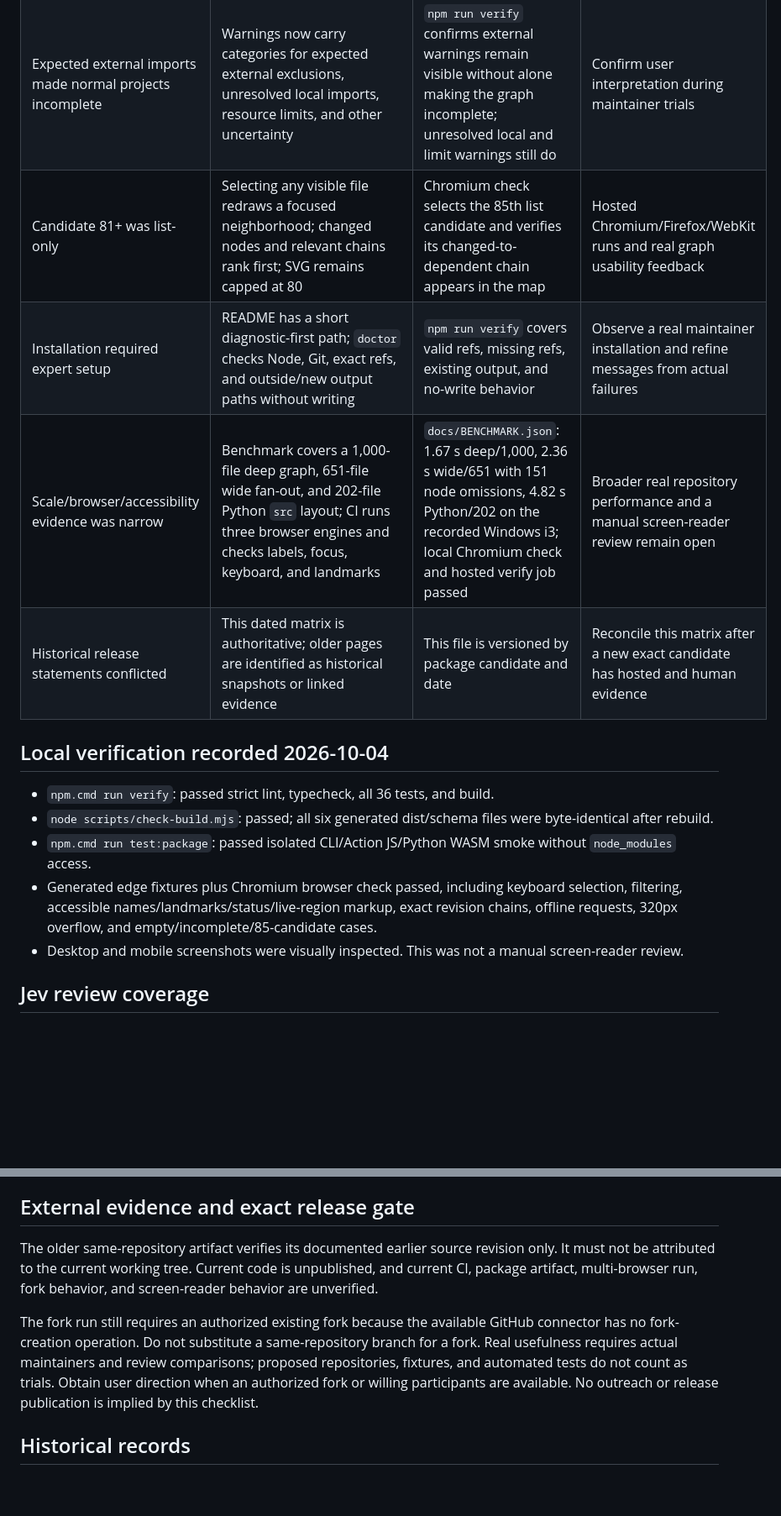
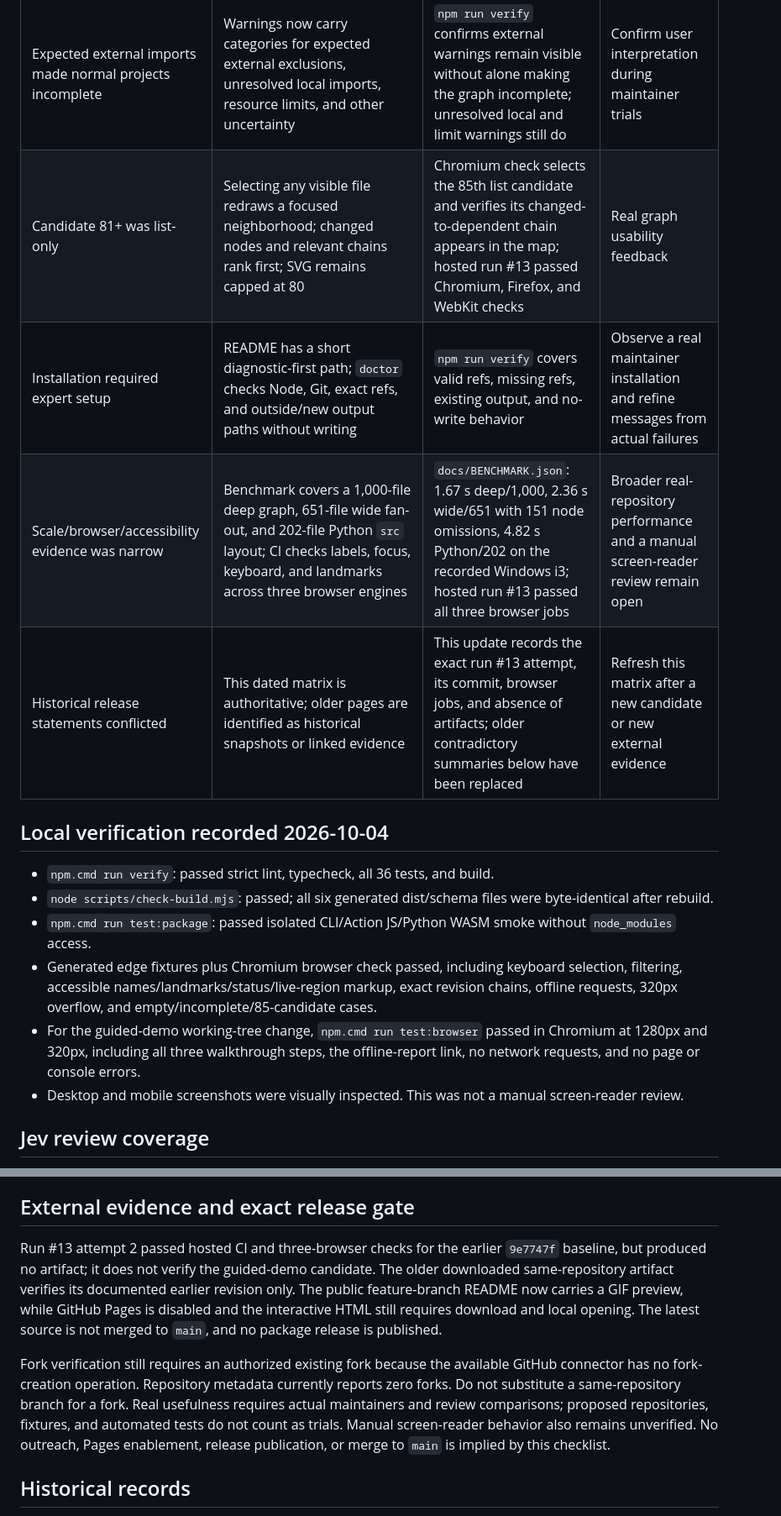
Before and after one commit to icecold009/PatchRipple, a Markdown page: docs/RELEASE_EVIDENCE.md, 2 parts joined by grey strips. Shown at 84% size. Rendered like a GitHub page; blank space fills up the shorter version.

```diff
--- a/docs/RELEASE_EVIDENCE.md
+++ b/docs/RELEASE_EVIDENCE.md
@@ -25,9 +26,9 @@
 | Common monorepo layouts lost edges | Static root workspace patterns (including exclusions), package exports/entries, nearest nested tsconfig, bounded relative `extends`, and common `packages/*/src` Python roots are supported | `npm run verify`: 36/36 tests passed, including workspace, package-export, nested-config, and Python-layout cases; unsupported/missing local metadata remains incomplete | Validate against real missed-edge reports before expanding semantics; no target configuration is executed |
 | Expected external imports made normal projects incomplete | Warnings now carry categories for expected external exclusions, unresolved local imports, resource limits, and other uncertainty | `npm run verify` confirms external warnings remain visible without alone making the graph incomplete; unresolved local and limit warnings still do | Confirm user interpretation during maintainer trials |
-| Candidate 81+ was list-only | Selecting any visible file redraws a focused neighborhood; changed nodes and relevant chains rank first; SVG remains capped at 80 | Chromium check selects the 85th list candidate and verifies its changed-to-dependent chain appears in the map | Hosted Chromium/Firefox/WebKit runs and real graph usability feedback |
+| Candidate 81+ was list-only | Selecting any visible file redraws a focused neighborhood; changed nodes and relevant chains rank first; SVG remains capped at 80 | Chromium check selects the 85th list candidate and verifies its changed-to-dependent chain appears in the map; hosted run #13 passed Chromium, Firefox, and WebKit checks | Real graph usability feedback |
 | Installation required expert setup | README has a short diagnostic-first path; `doctor` checks Node, Git, exact refs, and outside/new output paths without writing | `npm run verify` covers valid refs, missing refs, existing output, and no-write behavior | Observe a real maintainer installation and refine messages from actual failures |
-| Scale/browser/accessibility evidence was narrow | Benchmark covers a 1,000-file deep graph, 651-file wide fan-out, and 202-file Python `src` layout; CI runs three browser engines and checks labels, focus, keyboard, and landmarks | `docs/BENCHMARK.json`: 1.67 s deep/1,000, 2.36 s wide/651 with 151 node omissions, 4.82 s Python/202 on the recorded Windows i3; local Chromium check and hosted verify job passed | Broader real repository performance and a manual screen-reader review remain open |
-| Historical release statements conflicted | This dated matrix is authoritative; older pages are identified as historical snapshots or linked evidence | This file is versioned by package candidate and date | Reconcile this matrix after a new exact candidate has hosted and human evidence |
+| Scale/browser/accessibility evidence was narrow | Benchmark covers a 1,000-file deep graph, 651-file wide fan-out, and 202-file Python `src` layout; CI checks labels, focus, keyboard, and landmarks across three browser engines | `docs/BENCHMARK.json`: 1.67 s deep/1,000, 2.36 s wide/651 with 151 node omissions, 4.82 s Python/202 on the recorded Windows i3; hosted run #13 passed all three browser jobs | Broader real-repository performance and a manual screen-reader review remain open |
+| Historical release statements conflicted | This dated matrix is authoritative; older pages are identified as historical snapshots or linked evidence | This update records the exact run #13 attempt, its commit, browser jobs, and absence of artifacts; older contradictory summaries below have been replaced | Refresh this matrix after a new candidate or new external evidence |
 
 ## Local verification recorded 2026-10-04
 
@@ -35,6 +36,7 @@
 - `node scripts/check-build.mjs`: passed; all six generated dist/schema files were byte-identical after rebuild.
 - `npm.cmd run test:package`: passed isolated CLI/Action JS/Python WASM smoke without `node_modules` access.
 - Generated edge fixtures plus Chromium browser check passed, including keyboard selection, filtering, accessible names/landmarks/status/live-region markup, exact revision chains, offline requests, 320px overflow, and empty/incomplete/85-candidate cases.
+- For the guided-demo working-tree change, `npm.cmd run test:browser` passed in Chromium at 1280px and 320px, including all three walkthrough steps, the offline-report link, no network requests, and no page or console errors.
 - Desktop and mobile screenshots were visually inspected. This was not a manual screen-reader review.
 
 ## Jev review coverage
@@ -66,9 +68,9 @@ The map contains at most 80 nodes at once. The full candidate list contains up t
 
 ## External evidence and exact release gate
 
-The older same-repository artifact verifies its documented earlier source revision only. It must not be attributed to the current working tree. Current code is unpublished, and current CI, package artifact, multi-browser run, fork behavior, and screen-reader behavior are unverified.
+Run #13 attempt 2 passed hosted CI and three-browser checks for the earlier `9e7747f` baseline, but produced no artifact; it does not verify the guided-demo candidate. The older downloaded same-repository artifact verifies its documented earlier revision only. The public feature-branch README now carries a GIF preview, while GitHub Pages is disabled and the interactive HTML still requires download and local opening. The latest source is not merged to `main`, and no package release is published.
 
-The fork run still requires an authorized existing fork because the available GitHub connector has no fork-creation operation. Do not substitute a same-repository branch for a fork. Real usefulness requires actual maintainers and review comparisons; proposed repositories, fixtures, and automated tests do not count as trials. Obtain user direction when an authorized fork or willing participants are available. No outreach or release publication is implied by this checklist.
+Fork verification still requires an authorized existing fork because the available GitHub connector has no fork-creation operation. Repository metadata currently reports zero forks. Do not substitute a same-repository branch for a fork. Real usefulness requires actual maintainers and review comparisons; proposed repositories, fixtures, and automated tests do not count as trials. Manual screen-reader behavior also remains unverified. No outreach, Pages enablement, release publication, or merge to `main` is implied by this checklist.
 
 ## Historical records
 
```
Also changed, not shown: other parts of docs/RELEASE_EVIDENCE.md (+7 -6 lines), README.md (+6 -0 lines), docs/demo/preview.gif (added), 3 other files.
